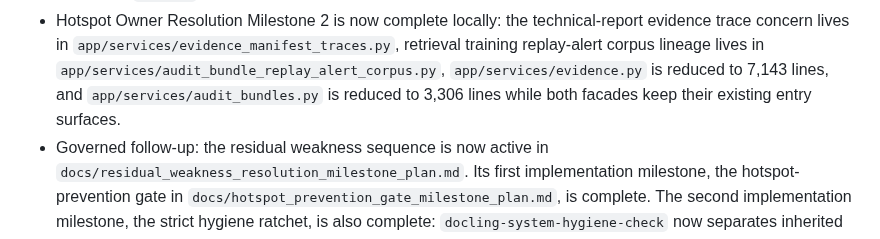
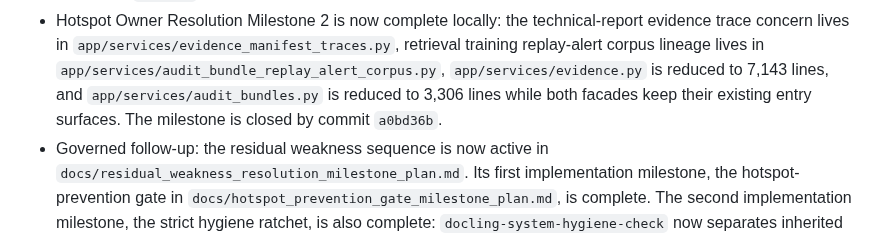
Before and after one commit to chunkstand/docling-system, a Markdown page: docs/agentic_architecture_index.md, the part around the change. Drawn GitHub-style.

```diff
--- a/docs/agentic_architecture_index.md
+++ b/docs/agentic_architecture_index.md
@@ -96,7 +96,8 @@ chat history or scanning the whole repository.
   corpus lineage lives in
   `app/services/audit_bundle_replay_alert_corpus.py`, `app/services/evidence.py`
   is reduced to 7,143 lines, and `app/services/audit_bundles.py` is reduced to
-  3,306 lines while both facades keep their existing entry surfaces.
+  3,306 lines while both facades keep their existing entry surfaces. The
+  milestone is closed by commit `a0bd36b`.
 - Governed follow-up: the residual weakness sequence is now active in
   `docs/residual_weakness_resolution_milestone_plan.md`. Its first
   implementation milestone, the hotspot-prevention gate in
```
Also changed, not shown: docs/SESSION_HANDOFF.md (+3 -3 lines), docs/hotspot_owner_resolution_plan.md (+1 -0 lines).
